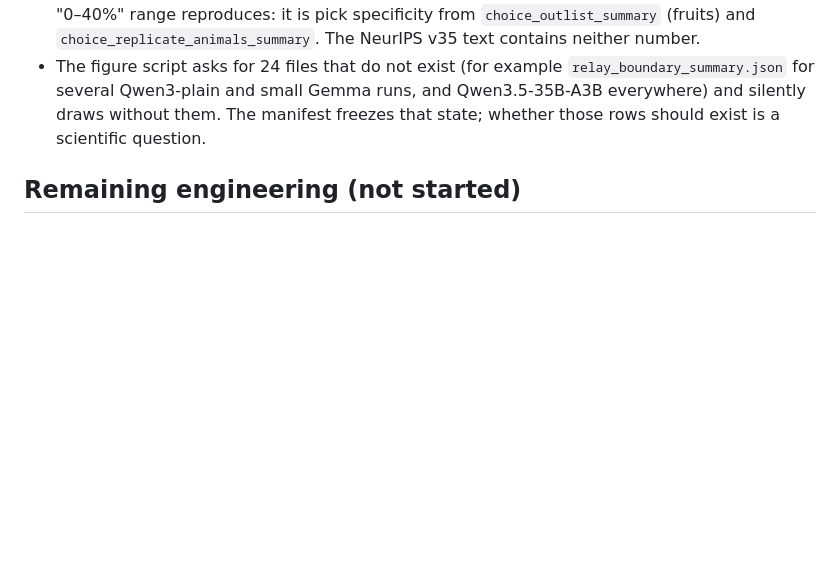
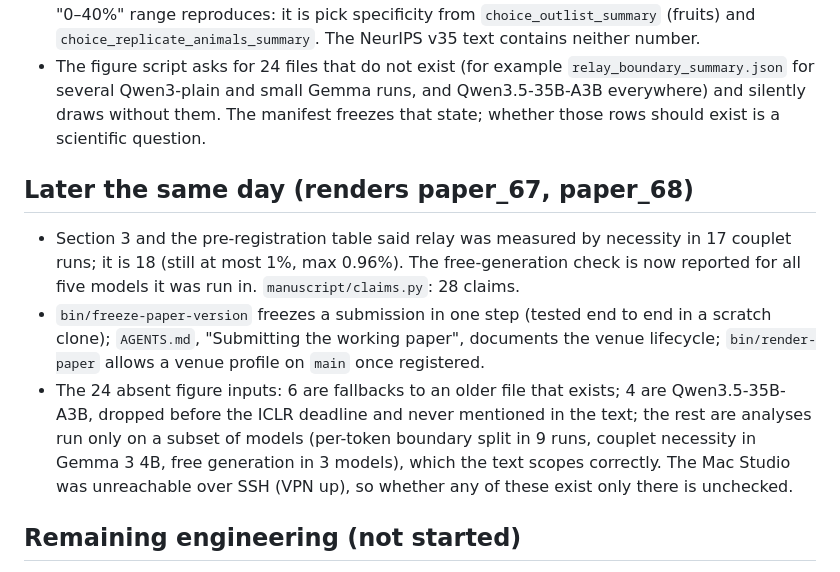
Before and after one commit to atsoceda/amu, a Markdown page: docs/handoff/2026-10-16-repo-structure-and-reproducibility.md, the part around the change. GitHub-like rendering; blank space fills up the shorter version.

Commit message:
Handoff: later corrections, freeze script, absent-input audit
Co-Authored-By: Claude Opus 5.5 <noreply@anthropic.com>

```diff
--- a/docs/handoff/2026-10-16-repo-structure-and-reproducibility.md
+++ b/docs/handoff/2026-10-16-repo-structure-and-reproducibility.md
@@ -53,6 +53,21 @@ paper status and repository workflow. Scientific state is unchanged since
   Qwen3.5-35B-A3B everywhere) and silently draws without them. The manifest freezes
   that state; whether those rows should exist is a scientific question.
 
+## Later the same day (renders paper_67, paper_68)
+
+- Section 3 and the pre-registration table said relay was measured by necessity in 17
+  couplet runs; it is 18 (still at most 1%, max 0.96%). The free-generation check is
+  now reported for all five models it was run in. `manuscript/claims.py`: 28 claims.
+- `bin/freeze-paper-version` freezes a submission in one step (tested end to end in
+  a scratch clone); `AGENTS.md`, "Submitting the working paper", documents the venue
+  lifecycle; `bin/render-paper` allows a venue profile on `main` once registered.
+- The 24 absent figure inputs: 6 are fallbacks to an older file that exists; 4 are
+  Qwen3.5-35B-A3B, dropped before the ICLR deadline and never mentioned in the text;
+  the rest are analyses run only on a subset of models (per-token boundary split in 9
+  runs, couplet necessity in Gemma 3 4B, free generation in 3 models), which the text
+  scopes correctly. The Mac Studio was unreachable over SSH (VPN up), so whether any of
+  these exist only there is unchecked.
+
 ## Remaining engineering (not started)
 
 - Summaries are computed inside model-loading runners; recomputing them from the
```
